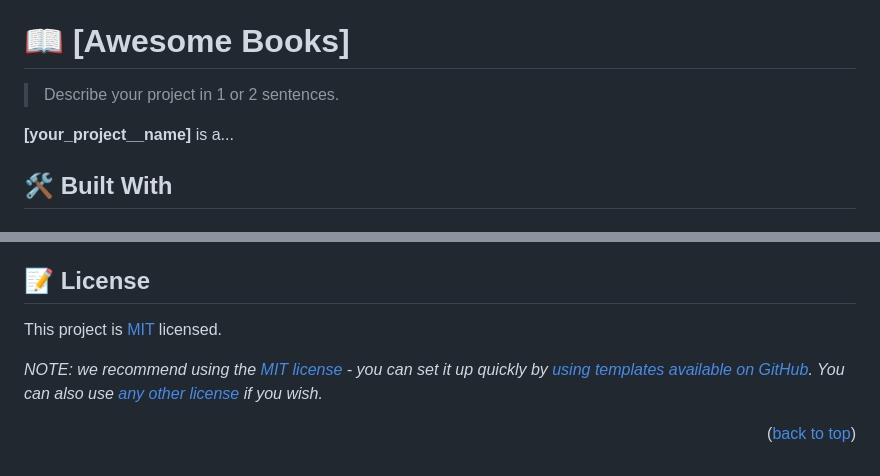
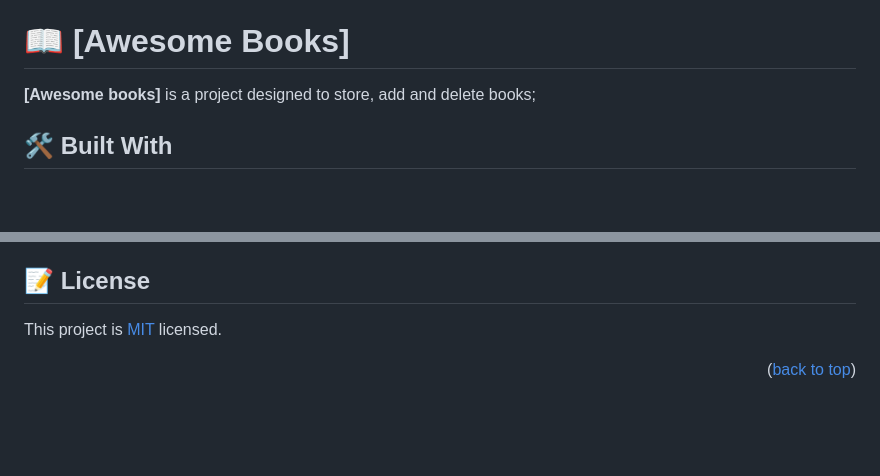
Before and after one commit to Victor-chiemerie/Awesome-books, a Markdown page: README.md, 2 parts joined by grey strips. Rendered like a GitHub page; blank space fills up the shorter version.

Commit message:
Add MIT files

```diff
--- a/README.md
+++ b/README.md
@@ -62,9 +62,8 @@ After you're finished please remove all the comments and instructions!
 
 # 📖 [Awesome Books] <a name="about-project"></a>
 
-> Describe your project in 1 or 2 sentences.
+**[Awesome books]** is a project designed to store, add and delete books;
 
-**[your_project__name]** is a...
 
 ## 🛠 Built With <a name="built-with"></a>
 
@@ -281,8 +280,6 @@ I would like to thank...
 
 ## 📝 License <a name="license"></a>
 
-This project is [MIT](./LICENSE) licensed.
-
-_NOTE: we recommend using the [MIT license](https://choosealicense.com/licenses/mit/) - you can set it up quickly by [using templates available on GitHub](https://docs.github.com/en/communities/setting-up-your-project-for-healthy-contributions/adding-a-license-to-a-repository). You can also use [any other license](https://choosealicense.com/licenses/) if you wish._
+This project is [MIT](MIT.md) licensed.
 
 <p align="right">(<a href="#readme-top">back to top</a>)</p>
```
